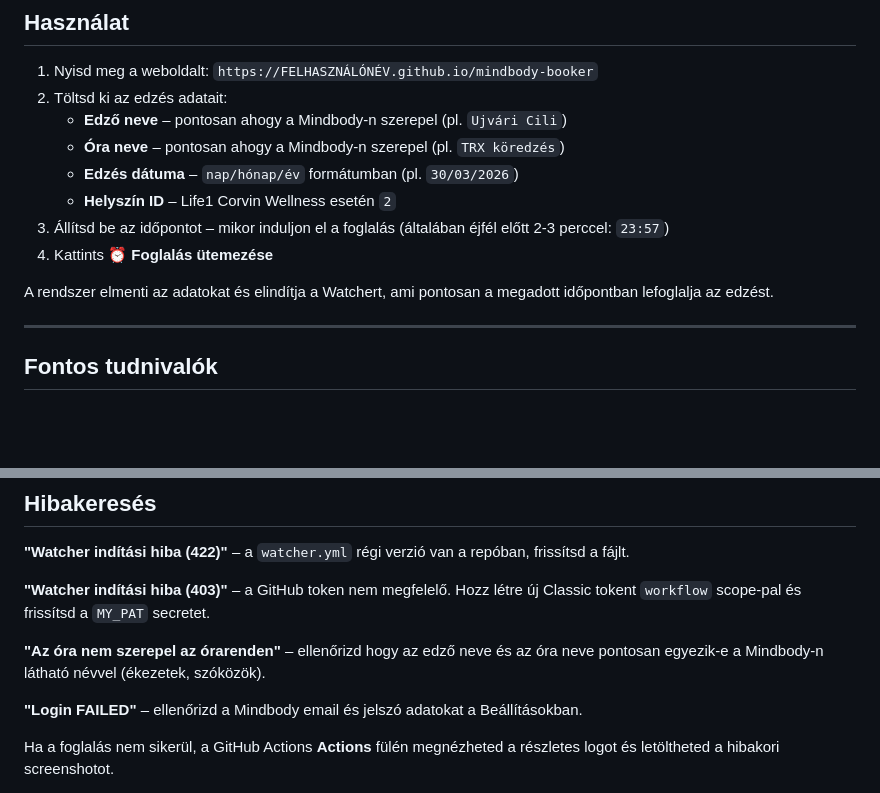
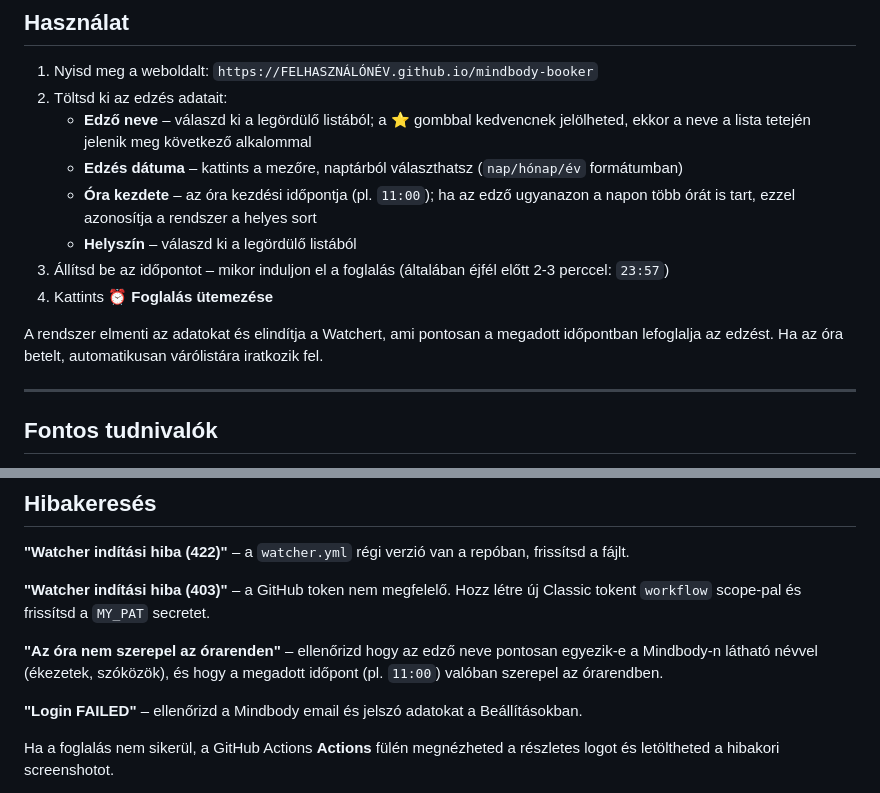
Before and after one commit to holevi96/mindbody-booker, a Markdown page: README.md, 2 parts joined by grey strips. Rendered like a GitHub page; blank space fills up the shorter version.

Commit message:
docs: update README to reflect current UI and features

```diff
--- a/README.md
+++ b/README.md
@@ -77,14 +77,14 @@ Kattints **Beállítások mentése** – ezután nem kell többé megadni.
 
 1. Nyisd meg a weboldalt: `https://FELHASZNÁLÓNÉV.github.io/mindbody-booker`
 2. Töltsd ki az edzés adatait:
-   - **Edző neve** – pontosan ahogy a Mindbody-n szerepel (pl. `Ujvári Cili`)
-   - **Óra neve** – pontosan ahogy a Mindbody-n szerepel (pl. `TRX köredzés`)
-   - **Edzés dátuma** – `nap/hónap/év` formátumban (pl. `30/03/2026`)
-   - **Helyszín ID** – Life1 Corvin Wellness esetén `2`
+   - **Edző neve** – válaszd ki a legördülő listából; a ⭐ gombbal kedvencnek jelölheted, ekkor a neve a lista tetején jelenik meg következő alkalommal
+   - **Edzés dátuma** – kattints a mezőre, naptárból választhatsz (`nap/hónap/év` formátumban)
+   - **Óra kezdete** – az óra kezdési időpontja (pl. `11:00`); ha az edző ugyanazon a napon több órát is tart, ezzel azonosítja a rendszer a helyes sort
+   - **Helyszín** – válaszd ki a legördülő listából
 3. Állítsd be az időpontot – mikor induljon el a foglalás (általában éjfél előtt 2-3 perccel: `23:57`)
 4. Kattints **⏰ Foglalás ütemezése**
 
-A rendszer elmenti az adatokat és elindítja a Watchert, ami pontosan a megadott időpontban lefoglalja az edzést.
+A rendszer elmenti az adatokat és elindítja a Watchert, ami pontosan a megadott időpontban lefoglalja az edzést. Ha az óra betelt, automatikusan várólistára iratkozik fel.
 
 ---
 
@@ -121,7 +121,7 @@ A rendszer elmenti az adatokat és elindítja a Watchert, ami pontosan a megadot
 
 **"Watcher indítási hiba (403)"** – a GitHub token nem megfelelő. Hozz létre új Classic tokent `workflow` scope-pal és frissítsd a `MY_PAT` secretet.
 
-**"Az óra nem szerepel az órarenden"** – ellenőrizd hogy az edző neve és az óra neve pontosan egyezik-e a Mindbody-n látható névvel (ékezetek, szóközök).
+**"Az óra nem szerepel az órarenden"** – ellenőrizd hogy az edző neve pontosan egyezik-e a Mindbody-n látható névvel (ékezetek, szóközök), és hogy a megadott időpont (pl. `11:00`) valóban szerepel az órarendben.
 
 **"Login FAILED"** – ellenőrizd a Mindbody email és jelszó adatokat a Beállításokban.
 
```
